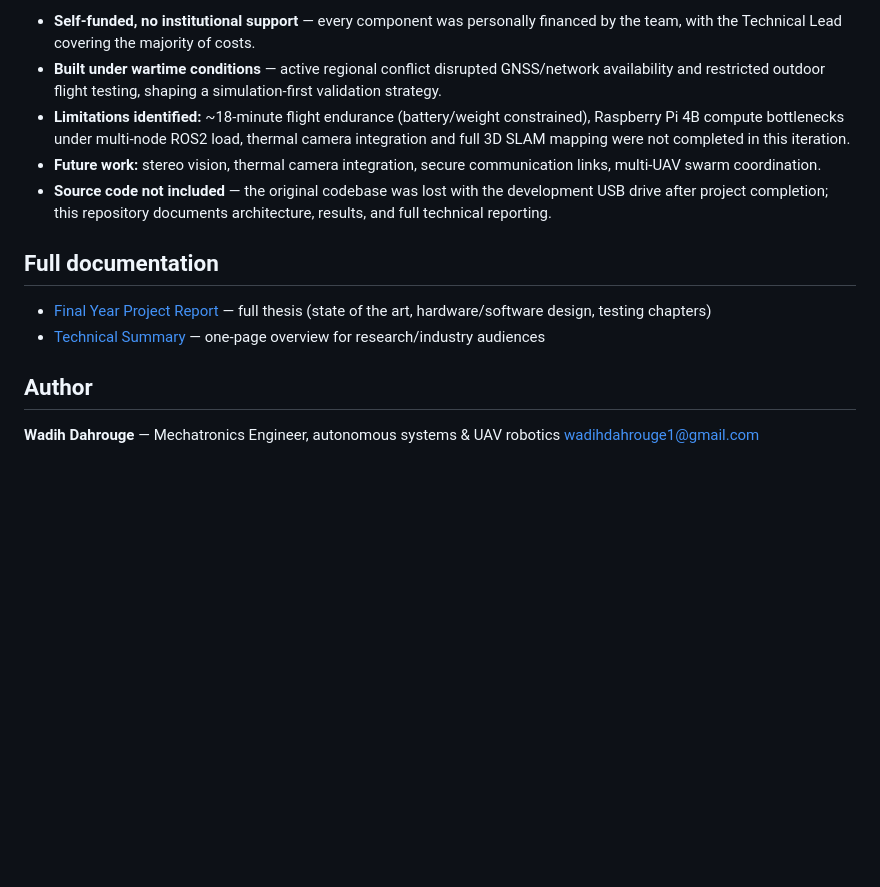
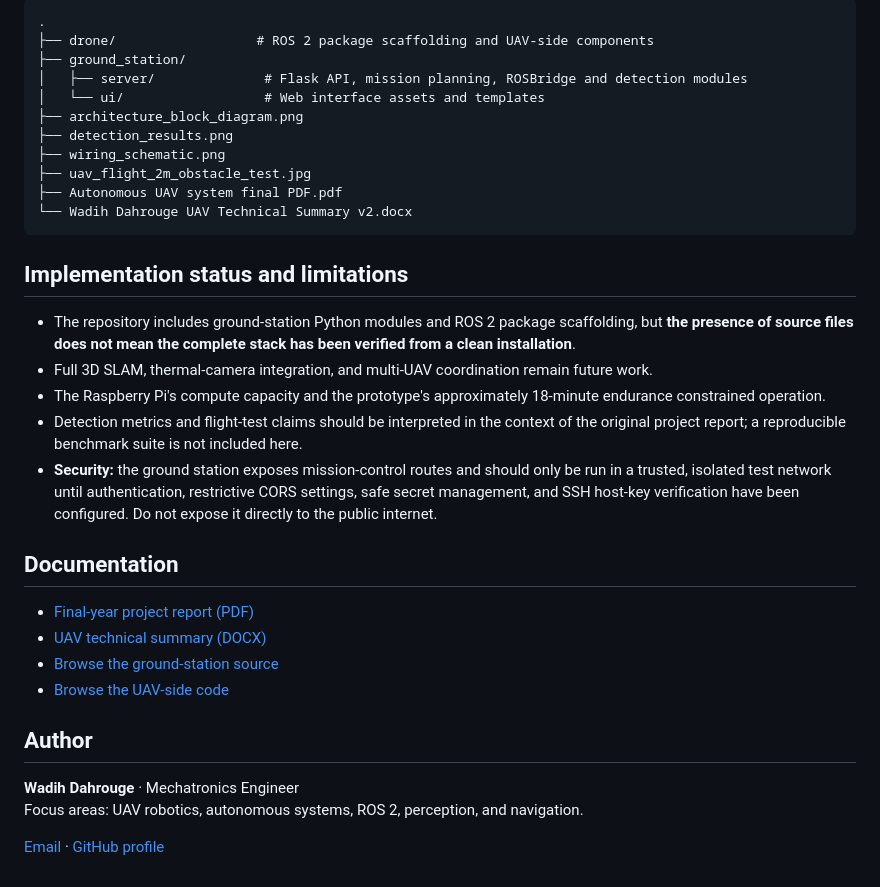
Before and after one commit to wadih553/autonomous-uav-disaster-recon, a Markdown page: README.md, the part around one of its changes. GitHub-like rendering; blank space fills up the shorter version.

````diff
--- a/README.md
+++ b/README.md
@@ -69,16 +72,36 @@ Testing progressed through bench validation → simulated missions (QGroundContr
 
-- **Self-funded, no institutional support** — every component was personally financed by the team, with the Technical Lead covering the majority of costs.
-- **Built under wartime conditions** — active regional conflict disrupted GNSS/network availability and restricted outdoor flight testing, shaping a simulation-first validation strategy.
-- **Limitations identified:** ~18-minute flight endurance (battery/weight constrained), Raspberry Pi 4B compute bottlenecks under multi-node ROS2 load, thermal camera integration and full 3D SLAM mapping were not completed in this iteration.
-- **Future work:** stereo vision, thermal camera integration, secure communication links, multi-UAV swarm coordination.
-- **Source code not included** — the original codebase was lost with the development USB drive after project completion; this repository documents architecture, results, and full technical reporting.
+```text
+.
+├── drone/                  # ROS 2 package scaffolding and UAV-side components
+├── ground_station/
+│   ├── server/              # Flask API, mission planning, ROSBridge and detection modules
+│   └── ui/                  # Web interface assets and templates
+├── architecture_block_diagram.png
+├── detection_results.png
+├── wiring_schematic.png
+├── uav_flight_2m_obstacle_test.jpg
+├── Autonomous UAV system final PDF.pdf
+└── Wadih Dahrouge UAV Technical Summary v2.docx
+```
 
-## Full documentation
+## Implementation status and limitations
 
-- [Final Year Project Report](docs/Autonomous_UAV_system_final.pdf) — full thesis (state of the art, hardware/software design, testing chapters)
-- [Technical Summary](docs/Wadih_Dahrouge_UAV_Technical_Summary.pdf) — one-page overview for research/industry audiences
+- The repository includes ground-station Python modules and ROS 2 package scaffolding, but **the presence of source files does not mean the complete stack has been verified from a clean installation**.
+- Full 3D SLAM, thermal-camera integration, and multi-UAV coordination remain future work.
+- The Raspberry Pi's compute capacity and the prototype's approximately 18-minute endurance constrained operation.
+- Detection metrics and flight-test claims should be interpreted in the context of the original project report; a reproducible benchmark suite is not included here.
+- **Security:** the ground station exposes mission-control routes and should only be run in a trusted, isolated test network until authentication, restrictive CORS settings, safe secret management, and SSH host-key verification have been configured. Do not expose it directly to the public internet.
+
+## Documentation
+
+- [Final-year project report (PDF)](Autonomous%20UAV%20system%20final%20PDF.pdf)
+- [UAV technical summary (DOCX)](Wadih%20Dahrouge%20UAV%20Technical%20Summary%20v2.docx)
+- [Browse the ground-station source](ground_station/server/)
+- [Browse the UAV-side code](drone/)
 
 ## Author
 
-**Wadih Dahrouge** — Mechatronics Engineer, autonomous systems & UAV robotics
-[wadihdahrouge1@gmail.com](mailto:wadihdahrouge1@gmail.com)
+**Wadih Dahrouge** · Mechatronics Engineer
+Focus areas: UAV robotics, autonomous systems, ROS 2, perception, and navigation.
+
+[Email](mailto:wadihdahrouge1@gmail.com) · [GitHub profile](https://github.com/wadih553)
````
Also changed, not shown: other parts of README.md (+41 -38 lines).
